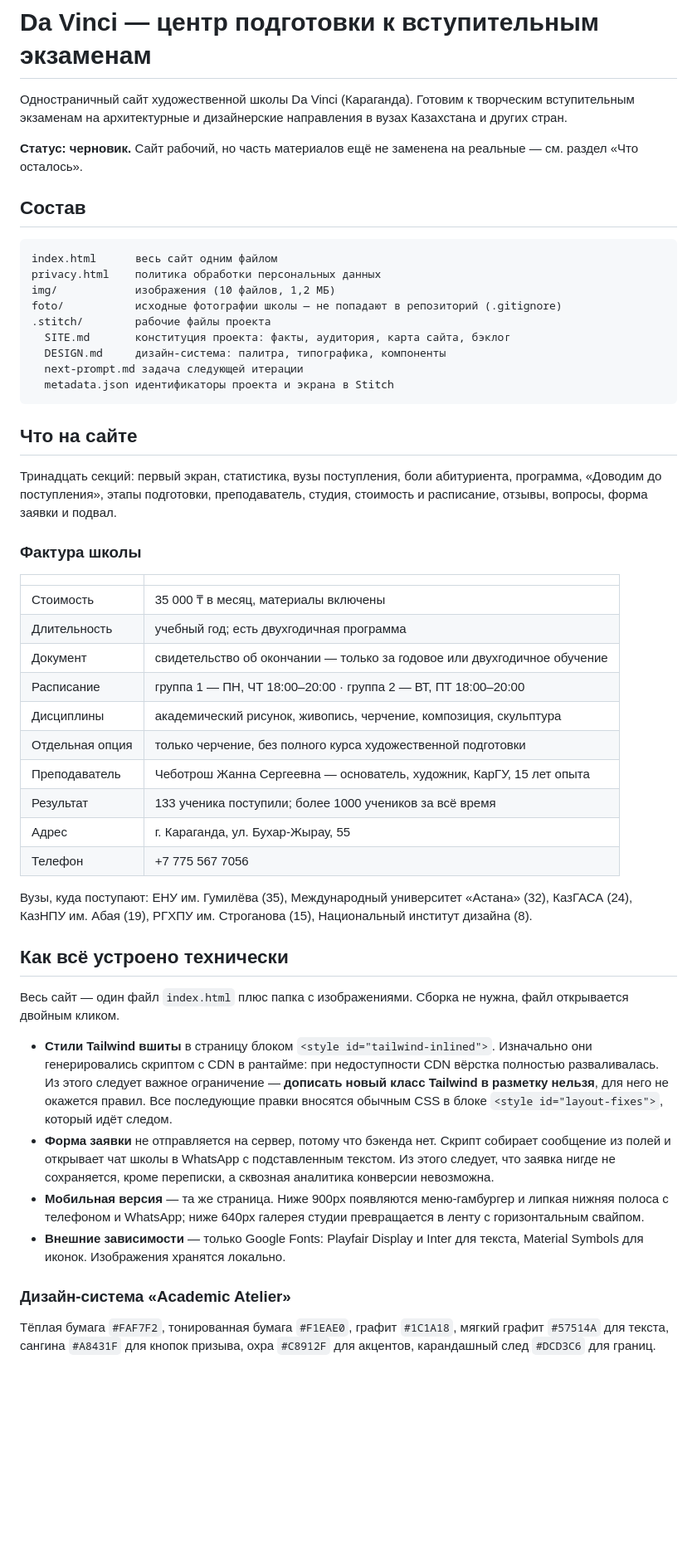
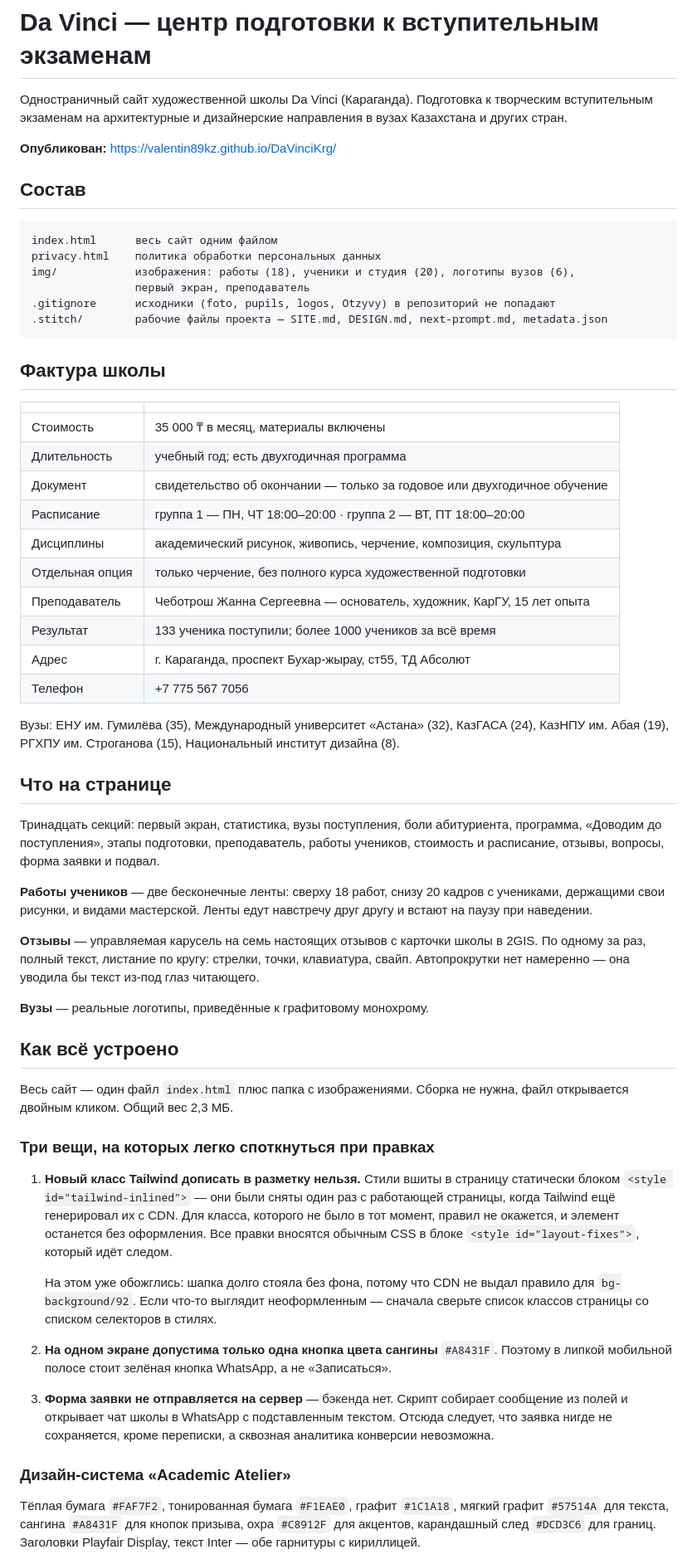
Before and after one commit to valentin89kz/DaVinciKrg, a Markdown page: README.md, the part around one of its changes. Shown at 83% size. Rendered like a GitHub page; blank space fills up the shorter version.

Commit message:
Актуализировать README
README отставал на три коммита: в нём оставался старый адрес,
«три пустых слота» вместо отзывов и «иконки-заглушки» вместо
логотипов вузов, а лент работ и карусели отзывов не было вовсе.

Переписан под текущее состояние: фактура школы, состав секций,
описание лент и карусели, новый адрес, вес страницы.

Отдельно вынесены три вещи, на которых легко споткнуться при
правках: новый класс Tailwind дописать нельзя (стили статические),
на экране допустима только одна кнопка цвета сангины, форма
уходит в WhatsApp и нигде не сохраняется. К первому пункту добавлен
разбор уже случившегося случая с прозрачной шапкой.

Co-Authored-By: Claude Opus 5 <noreply@anthropic.com>

````diff
--- a/README.md
+++ b/README.md
@@ -1,33 +1,23 @@
 # Da Vinci — центр подготовки к вступительным экзаменам
 
-Одностраничный сайт художественной школы Da Vinci (Караганда). Готовим к творческим
+Одностраничный сайт художественной школы Da Vinci (Караганда). Подготовка к творческим
 вступительным экзаменам на архитектурные и дизайнерские направления в вузах Казахстана
 и других стран.
 
-**Статус: черновик.** Сайт рабочий, но часть материалов ещё не заменена на реальные —
-см. раздел «Что осталось».
+**Опубликован:** https://valentin89kz.github.io/DaVinciKrg/
 
 ## Состав
 
 ```text
 index.html      весь сайт одним файлом
 privacy.html    политика обработки персональных данных
-img/            изображения (10 файлов, 1,2 МБ)
-foto/           исходные фотографии школы — не попадают в репозиторий (.gitignore)
-.stitch/        рабочие файлы проекта
-  SITE.md       конституция проекта: факты, аудитория, карта сайта, бэклог
-  DESIGN.md     дизайн-система: палитра, типографика, компоненты
-  next-prompt.md задача следующей итерации
-  metadata.json идентификаторы проекта и экрана в Stitch
+img/            изображения: работы (18), ученики и студия (20), логотипы вузов (6),
+                первый экран, преподаватель
+.gitignore      исходники (foto, pupils, logos, Otzyvy) в репозиторий не попадают
+.stitch/        рабочие файлы проекта — SITE.md, DESIGN.md, next-prompt.md, metadata.json
 ```
 
-## Что на сайте
-
-Тринадцать секций: первый экран, статистика, вузы поступления, боли абитуриента,
-программа, «Доводим до поступления», этапы подготовки, преподаватель, студия,
-стоимость и расписание, отзывы, вопросы, форма заявки и подвал.
-
-### Фактура школы
+## Фактура школы
 
 | | |
 |---|---|
@@ -39,36 +29,58 @@ foto/           исходные фотографии школы — не поп
 | Отдельная опция | только черчение, без полного курса художественной подготовки |
 | Преподаватель | Чеботрош Жанна Сергеевна — основатель, художник, КарГУ, 15 лет опыта |
 | Результат | 133 ученика поступили; более 1000 учеников за всё время |
-| Адрес | г. Караганда, ул. Бухар-Жырау, 55 |
+| Адрес | г. Караганда, проспект Бухар-жырау, ст55, ТД Абсолют |
 | Телефон | +7 775 567 7056 |
 
-Вузы, куда поступают: ЕНУ им. Гумилёва (35), Международный университет «Астана» (32),
-КазГАСА (24), КазНПУ им. Абая (19), РГХПУ им. Строганова (15), Национальный институт
-дизайна (8).
+Вузы: ЕНУ им. Гумилёва (35), Международный университет «Астана» (32), КазГАСА (24),
+КазНПУ им. Абая (19), РГХПУ им. Строганова (15), Национальный институт дизайна (8).
 
-## Как всё устроено технически
+## Что на странице
+
+Тринадцать секций: первый экран, статистика, вузы поступления, боли абитуриента,
+программа, «Доводим до поступления», этапы подготовки, преподаватель, работы учеников,
+стоимость и расписание, отзывы, вопросы, форма заявки и подвал.
+
+**Работы учеников** — две бесконечные ленты: сверху 18 работ, снизу 20 кадров с учениками,
+держащими свои рисунки, и видами мастерской. Ленты едут навстречу друг другу и встают
+на паузу при наведении.
+
+**Отзывы** — управляемая карусель на семь настоящих отзывов с карточки школы в 2GIS.
+По одному за раз, полный текст, листание по кругу: стрелки, точки, клавиатура, свайп.
+Автопрокрутки нет намеренно — она уводила бы текст из-под глаз читающего.
+
+**Вузы** — реальные логотипы, приведённые к графитовому монохрому.
+
+## Как всё устроено
 
 Весь сайт — один файл `index.html` плюс папка с изображениями. Сборка не нужна,
-файл открывается двойным кликом.
+файл открывается двойным кликом. Общий вес 2,3 МБ.
 
-- **Стили Tailwind вшиты** в страницу блоком `<style id="tailwind-inlined">`. Изначально
-  они генерировались скриптом с CDN в рантайме: при недоступности CDN вёрстка полностью
-  разваливалась. Из этого следует важное ограничение — **дописать новый класс Tailwind
-  в разметку нельзя**, для него не окажется правил. Все последующие правки вносятся
-  обычным CSS в блоке `<style id="layout-fixes">`, который идёт следом.
-- **Форма заявки** не отправляется на сервер, потому что бэкенда нет. Скрипт собирает
-  сообщение из полей и открывает чат школы в WhatsApp с подставленным текстом.
-  Из этого следует, что заявка нигде не сохраняется, кроме переписки, а сквозная
-  аналитика конверсии невозможна.
-- **Мобильная версия** — та же страница. Ниже 900px появляются меню-гамбургер
-  и липкая нижняя полоса с телефоном и WhatsApp; ниже 640px галерея студии
-  превращается в ленту с горизонтальным свайпом.
-- **Внешние зависимости** — только Google Fonts: Playfair Display и Inter для текста,
-  Material Symbols для иконок. Изображения хранятся локально.
+### Три вещи, на которых легко споткнуться при правках
+
+1. **Новый класс Tailwind дописать в разметку нельзя.** Стили вшиты в страницу
+   статически блоком `<style id="tailwind-inlined">` — они были сняты один раз
+   с работающей страницы, когда Tailwind ещё генерировал их с CDN. Для класса,
+   которого не было в тот момент, правил не окажется, и элемент останется без
+   оформления. Все правки вносятся обычным CSS в блоке `<style id="layout-fixes">`,
+   который идёт следом.
+
+   На этом уже обожглись: шапка долго стояла без фона, потому что CDN не выдал
+   правило для `bg-background/92`. Если что-то выглядит неоформленным — сначала
+   сверьте список классов страницы со списком селекторов в стилях.
+
+2. **На одном экране допустима только одна кнопка цвета сангины** `#A8431F`.
+   Поэтому в липкой мобильной полосе стоит зелёная кнопка WhatsApp, а не «Записаться».
+
+3. **Форма заявки не отправляется на сервер** — бэкенда нет. Скрипт собирает сообщение
+   из полей и открывает чат школы в WhatsApp с подставленным текстом. Отсюда следует,
+   что заявка нигде не сохраняется, кроме переписки, а сквозная аналитика конверсии
+   невозможна.
 
 ### Дизайн-система «Academic Atelier»
 
 Тёплая бумага `#FAF7F2`, тонированная бумага `#F1EAE0`, графит `#1C1A18`, мягкий графит
 `#57514A` для текста, сангина `#A8431F` для кнопок призыва, охра `#C8912F` для акцентов,
-карандашный след `#DCD3C6` для границ.
+карандашный след `#DCD3C6` для границ. Заголовки Playfair Display, текст Inter —
+обе гарнитуры с кириллицей.
 
````
Also changed, not shown: other parts of README.md (+20 -20 lines).
